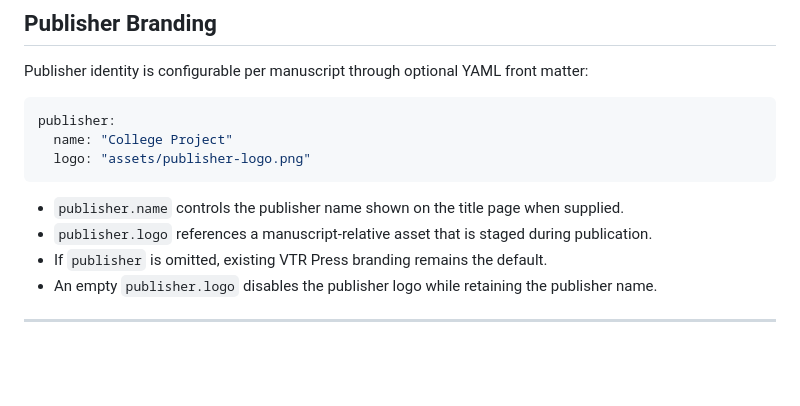
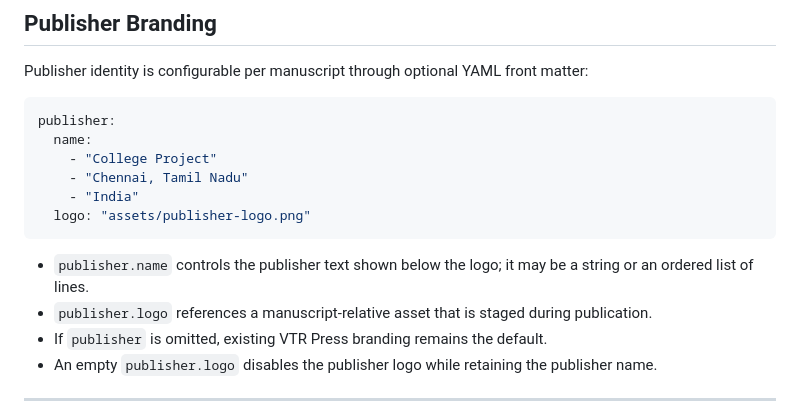
Before and after one commit to vtrravikumar/vtr-press, a Markdown page: docs/SPECIFICATION.md, the part around the change. Drawn GitHub-style; blank space fills up the shorter version.

Commit message:
Document multi-line publisher branding

````diff
--- a/docs/SPECIFICATION.md
+++ b/docs/SPECIFICATION.md
@@ -155,11 +155,14 @@ Publisher identity is configurable per manuscript through optional YAML front ma
 
 ```yaml
 publisher:
-  name: "College Project"
+  name:
+    - "College Project"
+    - "Chennai, Tamil Nadu"
+    - "India"
   logo: "assets/publisher-logo.png"
 ```
 
-- `publisher.name` controls the publisher name shown on the title page when supplied.
+- `publisher.name` controls the publisher text shown below the logo; it may be a string or an ordered list of lines.
 - `publisher.logo` references a manuscript-relative asset that is staged during publication.
 - If `publisher` is omitted, existing VTR Press branding remains the default.
 - An empty `publisher.logo` disables the publisher logo while retaining the publisher name.
````
